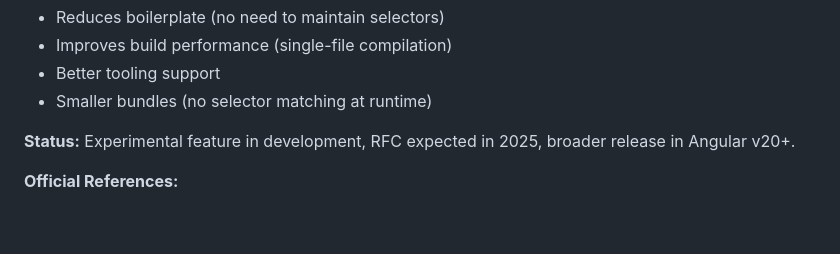
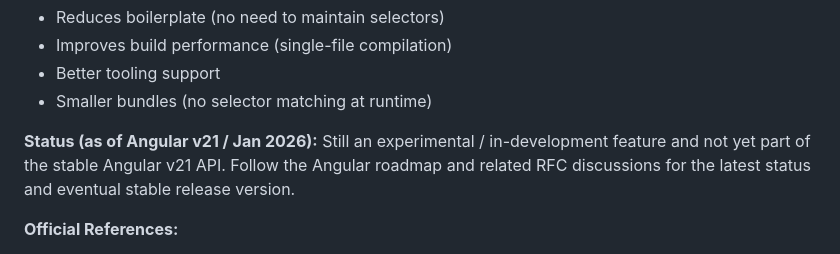
Before and after one commit to DenHelloWorld/digital-zen, a Markdown page: docs/coding-guidelines.md, the part around the change. Drawn GitHub-style; blank space fills up the shorter version.

Commit message:
Update docs/coding-guidelines.md
Co-authored-by: Copilot <175728472+Copilot@users.noreply.github.com>

```diff
--- a/docs/coding-guidelines.md
+++ b/docs/coding-guidelines.md
@@ -100,7 +100,7 @@ import { AlertComponent } from './alert.component';
 - Better tooling support
 - Smaller bundles (no selector matching at runtime)
 
-**Status:** Experimental feature in development, RFC expected in 2025, broader release in Angular v20+.
+**Status (as of Angular v21 / Jan 2026):** Still an experimental / in-development feature and not yet part of the stable Angular v21 API. Follow the Angular roadmap and related RFC discussions for the latest status and eventual stable release version.
 
 **Official References:**
 - [Angular Roadmap](https://angular.dev/roadmap)
```
